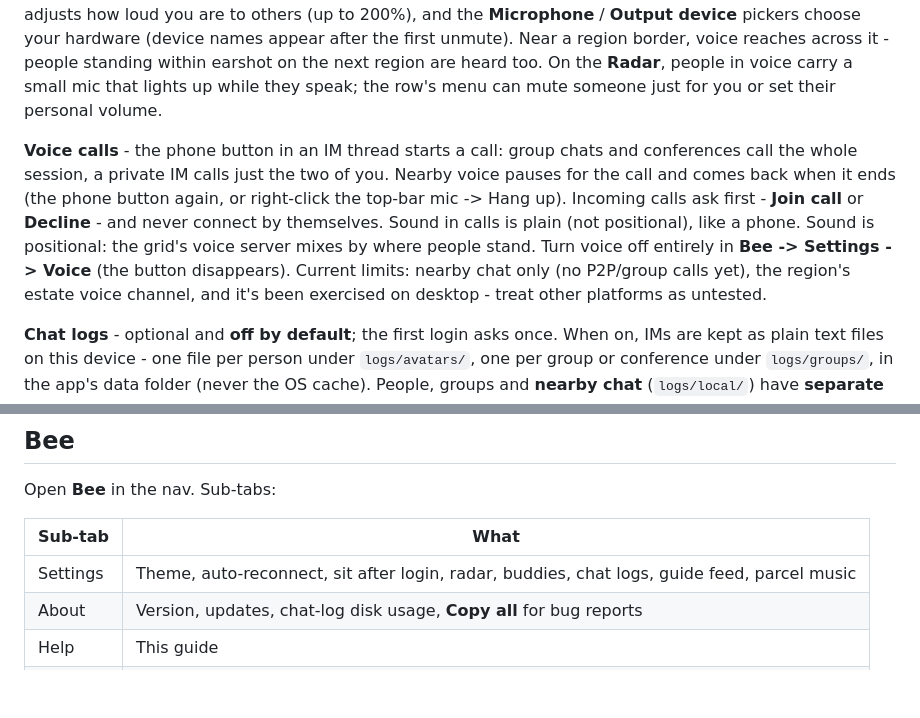
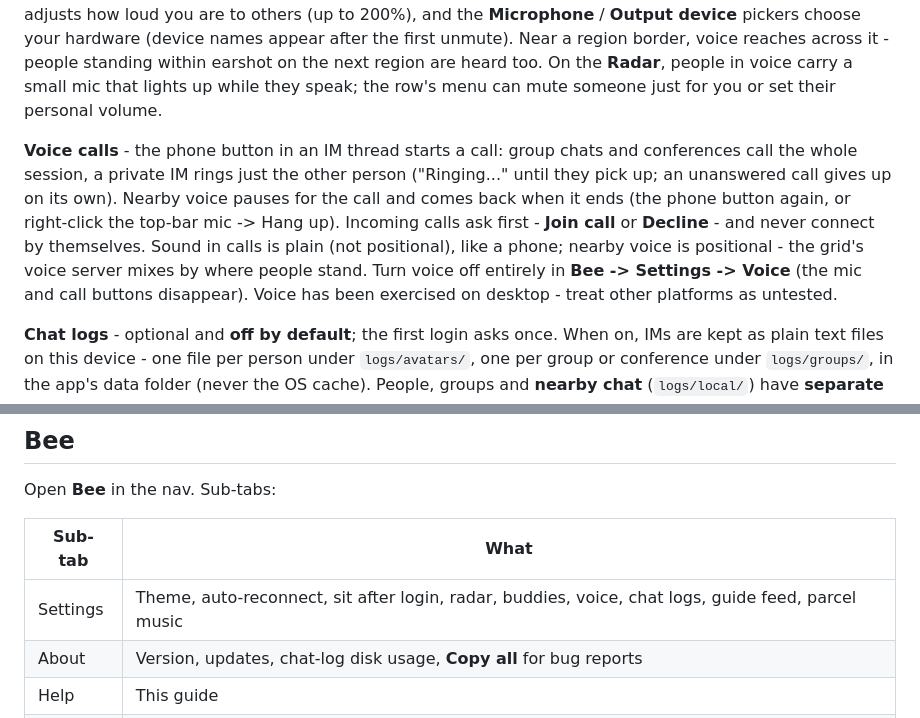
Before and after one commit to PanteraPolnocy/Minibee-Viewer, a Markdown page: HELP.md, 2 parts joined by grey strips. Drawn GitHub-style; blank space fills up the shorter version.

Commit message:
HELP voice section caught up with P2P/group calls

```diff
--- a/HELP.md
+++ b/HELP.md
@@ -59,7 +59,7 @@ In the **Google Play edition** you can't buy L$ at all - Google Play requires vi
 
 **Voice (experimental)** - on by default: logging in joins nearby (spatial) voice **listening only**, so you hear people around you and the microphone stays untouched. The top-bar mic button shows the state - tap to go live (this is when the microphone permission is asked), tap again to mute, right-click (long-press) to leave voice for the session. A volume slider sits next to the button while connected (on a phone, use **Bee -> Settings -> Voice -> Volume**, like parcel music); **Microphone volume** in the same settings section adjusts how loud you are to others (up to 200%), and the **Microphone** / **Output device** pickers choose your hardware (device names appear after the first unmute). Near a region border, voice reaches across it - people standing within earshot on the next region are heard too. On the **Radar**, people in voice carry a small mic that lights up while they speak; the row's menu can mute someone just for you or set their personal volume.
 
-**Voice calls** - the phone button in an IM thread starts a call: group chats and conferences call the whole session, a private IM calls just the two of you. Nearby voice pauses for the call and comes back when it ends (the phone button again, or right-click the top-bar mic -> Hang up). Incoming calls ask first - **Join call** or **Decline** - and never connect by themselves. Sound in calls is plain (not positional), like a phone. Sound is positional: the grid's voice server mixes by where people stand. Turn voice off entirely in **Bee -> Settings -> Voice** (the button disappears). Current limits: nearby chat only (no P2P/group calls yet), the region's estate voice channel, and it's been exercised on desktop - treat other platforms as untested.
+**Voice calls** - the phone button in an IM thread starts a call: group chats and conferences call the whole session, a private IM rings just the other person ("Ringing..." until they pick up; an unanswered call gives up on its own). Nearby voice pauses for the call and comes back when it ends (the phone button again, or right-click the top-bar mic -> Hang up). Incoming calls ask first - **Join call** or **Decline** - and never connect by themselves. Sound in calls is plain (not positional), like a phone; nearby voice is positional - the grid's voice server mixes by where people stand. Turn voice off entirely in **Bee -> Settings -> Voice** (the mic and call buttons disappear). Voice has been exercised on desktop - treat other platforms as untested.
 
 **Chat logs** - optional and **off by default**; the first login asks once. When on, IMs are kept as plain text files on this device - one file per person under `logs/avatars/`, one per group or conference under `logs/groups/`, in the app's data folder (never the OS cache). People, groups and **nearby chat** (`logs/local/`) have **separate switches** in **Bee -> Settings**. **Bee -> About** shows how much space the logs take and the folder they live in - the figure is a link into the **log manager**, where single conversations or whole categories can be deleted (with a confirmation; deletion is permanent).
 
@@ -137,7 +137,7 @@ Open **Bee** in the nav. Sub-tabs:
 
 | Sub-tab | What |
 |---------|------|
-| Settings | Theme, auto-reconnect, sit after login, radar, buddies, chat logs, guide feed, parcel music |
+| Settings | Theme, auto-reconnect, sit after login, radar, buddies, voice, chat logs, guide feed, parcel music |
 | About | Version, updates, chat-log disk usage, **Copy all** for bug reports |
 | Help | This guide |
 | README | Project overview |
```
